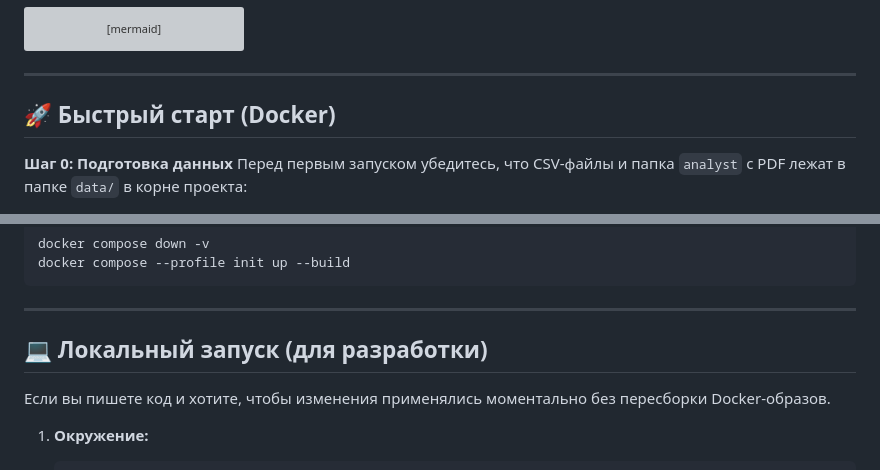
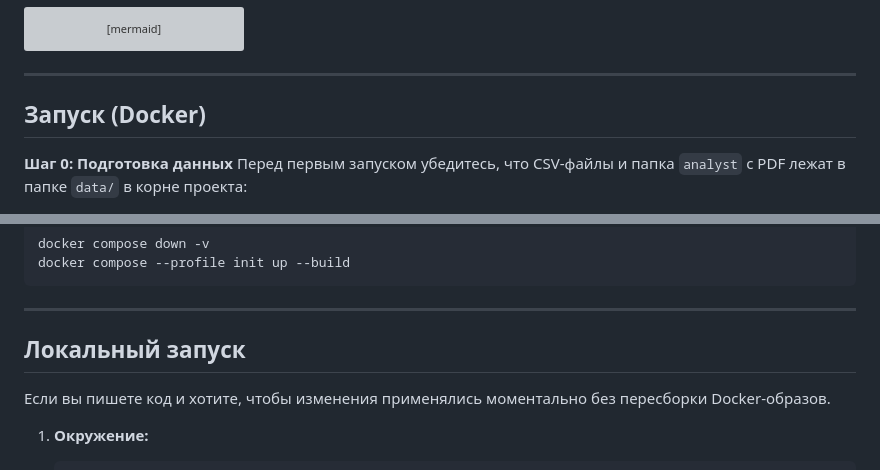
Before and after one commit to Demonrux/alfa-news-insights, a Markdown page: README.md, 2 parts joined by grey strips. GitHub-like rendering; grey boxes are pictures that could not be loaded.

```diff
--- a/README.md
+++ b/README.md
@@ -52,7 +52,7 @@ flowchart LR
 
 ---
 
-## 🚀 Быстрый старт (Docker)
+## Запуск (Docker)
 
 **Шаг 0: Подготовка данных**
 Перед первым запуском убедитесь, что CSV-файлы и папка `analyst` с PDF лежат в папке `data/` в корне проекта:
@@ -87,7 +87,7 @@ docker compose --profile init up --build
 
 ---
 
-## 💻 Локальный запуск (для разработки)
+## Локальный запуск
 
 Если вы пишете код и хотите, чтобы изменения применялись моментально без пересборки Docker-образов.
 
```
